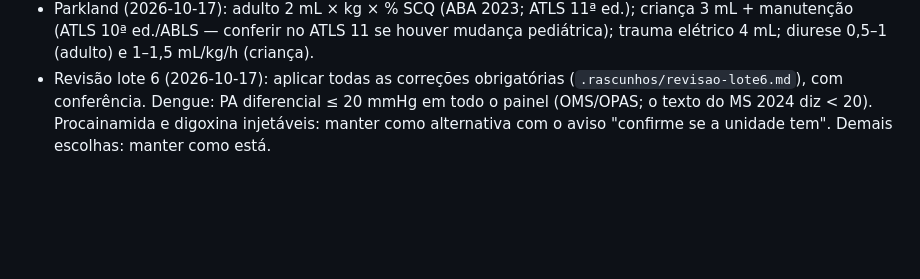
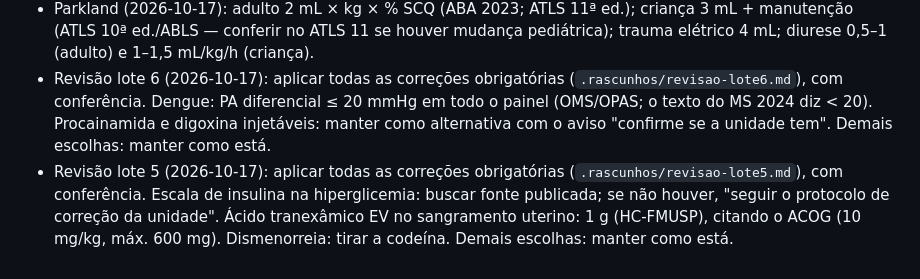
Before and after one commit to evandro-delmondez/meu-plantao, a Markdown page: docs/DECISOES.md, the part around the change. GitHub-like rendering; blank space fills up the shorter version.

Commit message:
Decisões da revisão do lote 5
Co-Authored-By: Claude Opus 5.5 <noreply@anthropic.com>

```diff
--- a/docs/DECISOES.md
+++ b/docs/DECISOES.md
@@ -73,3 +73,4 @@ Lido no início de toda tarefa (skill `retomar`). Não rediscutir o que está aq
 - Revisão lote 4 (2026-10-17): aplicar todas as correções obrigatórias (`.rascunhos/revisao-lote4.md`), com conferência. Valaciclovir como alternativa no herpes labial (2 g 12/12h por 1 dia) e no zoster (1 g 8/8h por 7 dias), com ajuste renal. Impetigo com antibiótico oral: 5 dias (NICE). Queimadura: Parkland 2 mL × kg × % SCQ, ajustando pela diurese (ATLS/ABA), também na calculadora. Demais escolhas: manter como está.
 - Parkland (2026-10-17): adulto 2 mL × kg × % SCQ (ABA 2023; ATLS 11ª ed.); criança 3 mL + manutenção (ATLS 10ª ed./ABLS — conferir no ATLS 11 se houver mudança pediátrica); trauma elétrico 4 mL; diurese 0,5–1 (adulto) e 1–1,5 mL/kg/h (criança).
 - Revisão lote 6 (2026-10-17): aplicar todas as correções obrigatórias (`.rascunhos/revisao-lote6.md`), com conferência. Dengue: PA diferencial ≤ 20 mmHg em todo o painel (OMS/OPAS; o texto do MS 2024 diz < 20). Procainamida e digoxina injetáveis: manter como alternativa com o aviso "confirme se a unidade tem". Demais escolhas: manter como está.
+- Revisão lote 5 (2026-10-17): aplicar todas as correções obrigatórias (`.rascunhos/revisao-lote5.md`), com conferência. Escala de insulina na hiperglicemia: buscar fonte publicada; se não houver, "seguir o protocolo de correção da unidade". Ácido tranexâmico EV no sangramento uterino: 1 g (HC-FMUSP), citando o ACOG (10 mg/kg, máx. 600 mg). Dismenorreia: tirar a codeína. Demais escolhas: manter como está.
```
